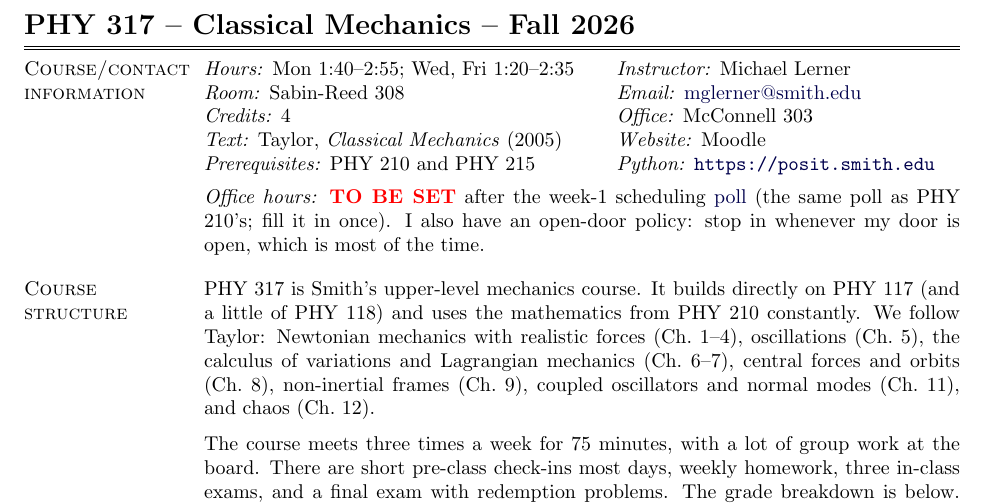
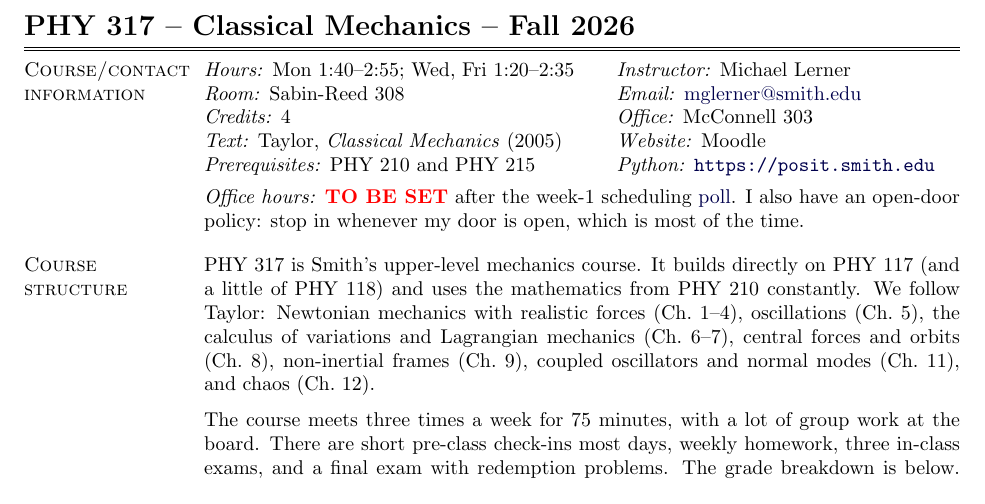
Before and after one commit to mglerner/ClassicalMechanics, a LaTeX document (SyllabusAndFirstDay/2026/PHY317Syllabus.tex): part of page 1 of 9, cut so that both start at the same text. Compiled offline with pdfLaTeX.

Commit message:
Syllabus: poll link without the shared-poll aside
Co-Authored-By: Claude Fable 5.1 <noreply@anthropic.com>
Claude-Session: https://claude.ai/code/session_015RAcPZi5nkqZkcCQ9LAREd

```diff
--- a/SyllabusAndFirstDay/2026/PHY317Syllabus.tex
+++ b/SyllabusAndFirstDay/2026/PHY317Syllabus.tex
@@ -43,9 +43,9 @@
 \end{tabular}~
 
 \textit{Office hours:} {\color{red}\textbf{TO BE SET}} after the week-1
-scheduling \href{https://www.when2meet.com/?38080171-R99td}{poll} (the
-same poll as PHY 210's; fill it in once). I also have an open-door
-policy: stop in whenever my door is open, which is most of the time.
+scheduling \href{https://www.when2meet.com/?38080171-R99td}{poll}. I
+also have an open-door policy: stop in whenever my door is open, which
+is most of the time.
 
 \vspace{.25cm}
 
```
Also changed, not shown: SyllabusAndFirstDay/2026/PHY317Syllabus.pdf.
